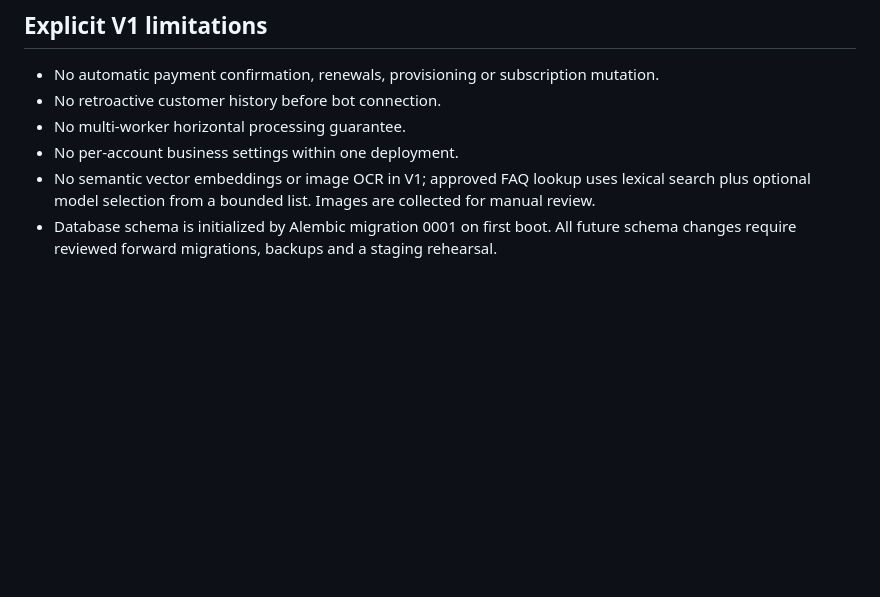
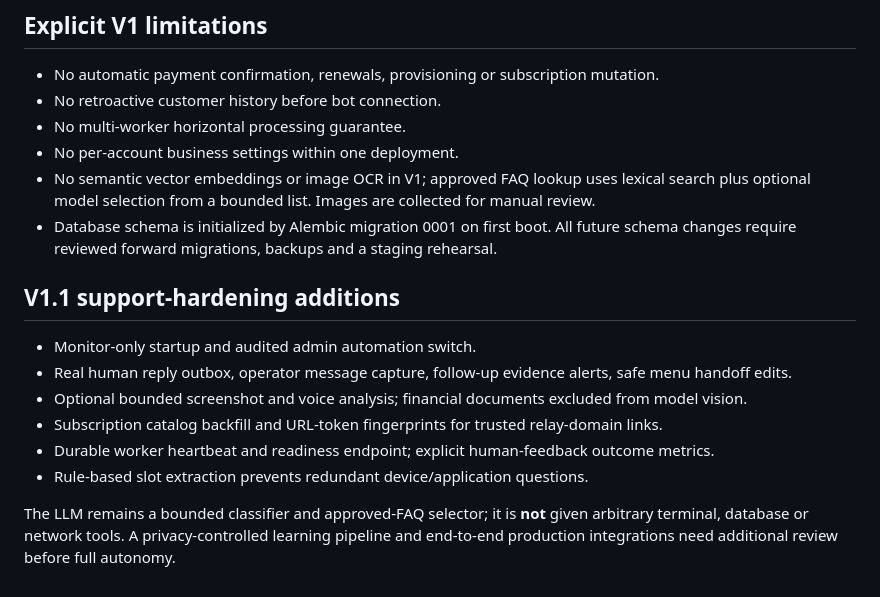
Before and after one commit to TIR3D4/ReplyForge, a Markdown page: docs/ARCHITECTURE.md, the part around the change. Rendered like a GitHub page; blank space fills up the shorter version.

Commit message:
docs: updated operations, security and support implementation boundaries

```diff
--- a/docs/ARCHITECTURE.md
+++ b/docs/ARCHITECTURE.md
@@ -52,3 +52,15 @@ The model selects only predefined menu actions or options. It cannot execute SQL
 - No per-account business settings within one deployment.
 - No semantic vector embeddings or image OCR in V1; approved FAQ lookup uses lexical search plus optional model selection from a bounded list. Images are collected for manual review.
 - Database schema is initialized by Alembic migration 0001 on first boot. All future schema changes require reviewed forward migrations, backups and a staging rehearsal.
+
+
+## V1.1 support-hardening additions
+
+- Monitor-only startup and audited admin automation switch.
+- Real human reply outbox, operator message capture, follow-up evidence alerts, safe menu handoff edits.
+- Optional bounded screenshot and voice analysis; financial documents excluded from model vision.
+- Subscription catalog backfill and URL-token fingerprints for trusted relay-domain links.
+- Durable worker heartbeat and readiness endpoint; explicit human-feedback outcome metrics.
+- Rule-based slot extraction prevents redundant device/application questions.
+
+The LLM remains a bounded classifier and approved-FAQ selector; it is **not** given arbitrary terminal, database or network tools. A privacy-controlled learning pipeline and end-to-end production integrations need additional review before full autonomy.
```
